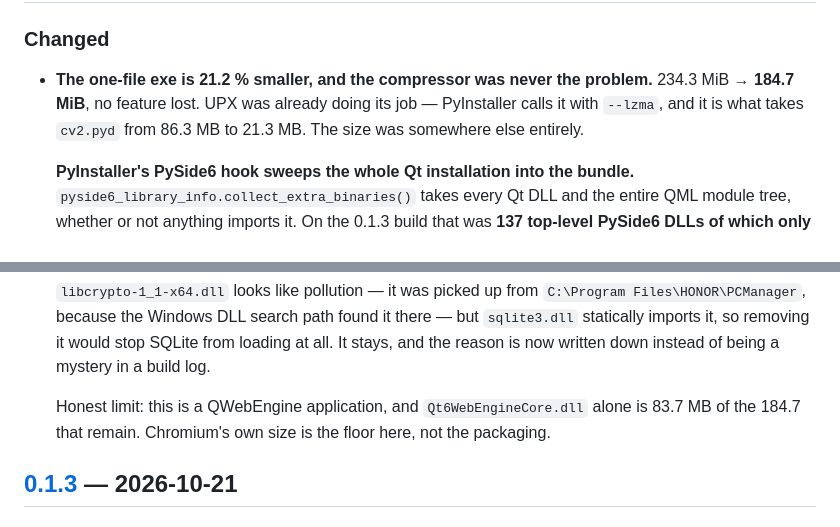
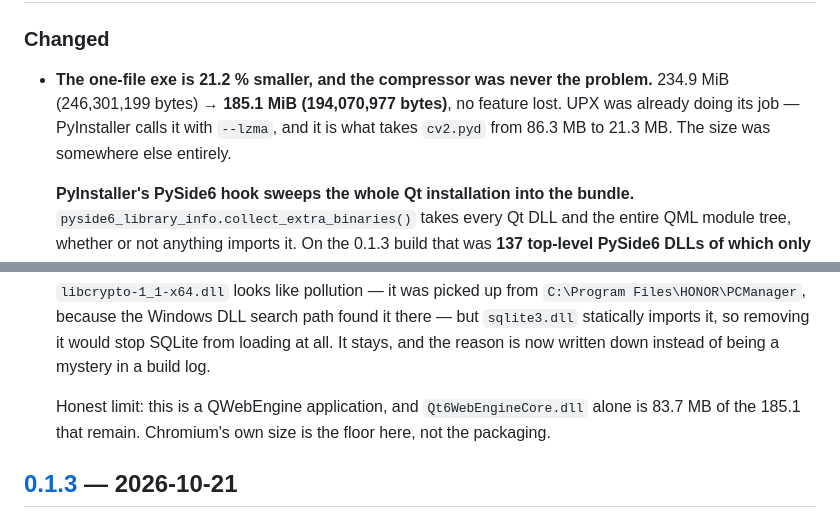
Before and after one commit to syxscott/Range-chart-Analyzer, a Markdown page: CHANGELOG.md, 2 parts joined by grey strips. GitHub-like rendering.

Commit message:
Report the size the user actually downloads
The changelog quoted the archive's stored total (234.3 -> 184.7 MiB); the
file on disk is 234.9 -> 185.1 MiB. The difference is the bootloader and
the signature. Same build, same claim, but the number a user can check
with a file manager is the one that belongs there.

```diff
--- a/CHANGELOG.md
+++ b/CHANGELOG.md
@@ -10,10 +10,10 @@ this project uses [Semantic Versioning](https://semver.org/spec/v2.0.0.html).
 ### Changed
 
 - **The one-file exe is 21.2 % smaller, and the compressor was never the
-  problem.** 234.3 MiB → **184.7 MiB**, no feature lost. UPX was already
-  doing its job — PyInstaller calls it with `--lzma`, and it is what
-  takes `cv2.pyd` from 86.3 MB to 21.3 MB. The size was somewhere else
-  entirely.
+  problem.** 234.9 MiB (246,301,199 bytes) → **185.1 MiB (194,070,977
+  bytes)**, no feature lost. UPX was already doing its job — PyInstaller
+  calls it with `--lzma`, and it is what takes `cv2.pyd` from 86.3 MB to
+  21.3 MB. The size was somewhere else entirely.
 
   **PyInstaller's PySide6 hook sweeps the whole Qt installation into the
   bundle.** `pyside6_library_info.collect_extra_binaries()` takes every
@@ -73,7 +73,7 @@ this project uses [Semantic Versioning](https://semver.org/spec/v2.0.0.html).
   written down instead of being a mystery in a build log.
 
   Honest limit: this is a QWebEngine application, and
-  `Qt6WebEngineCore.dll` alone is 83.7 MB of the 184.7 that remain.
+  `Qt6WebEngineCore.dll` alone is 83.7 MB of the 185.1 that remain.
   Chromium's own size is the floor here, not the packaging.
 
 ## [0.1.3] — 2026-10-21
```
